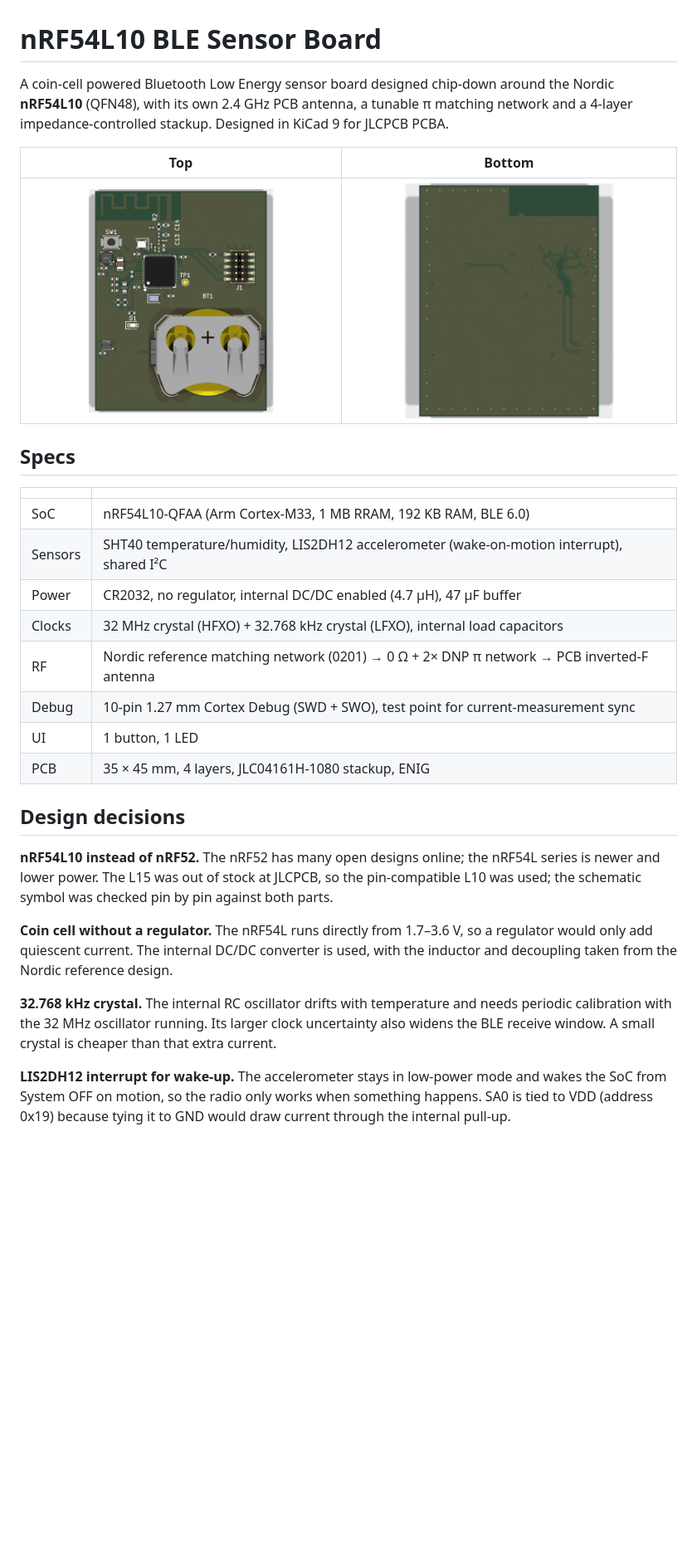
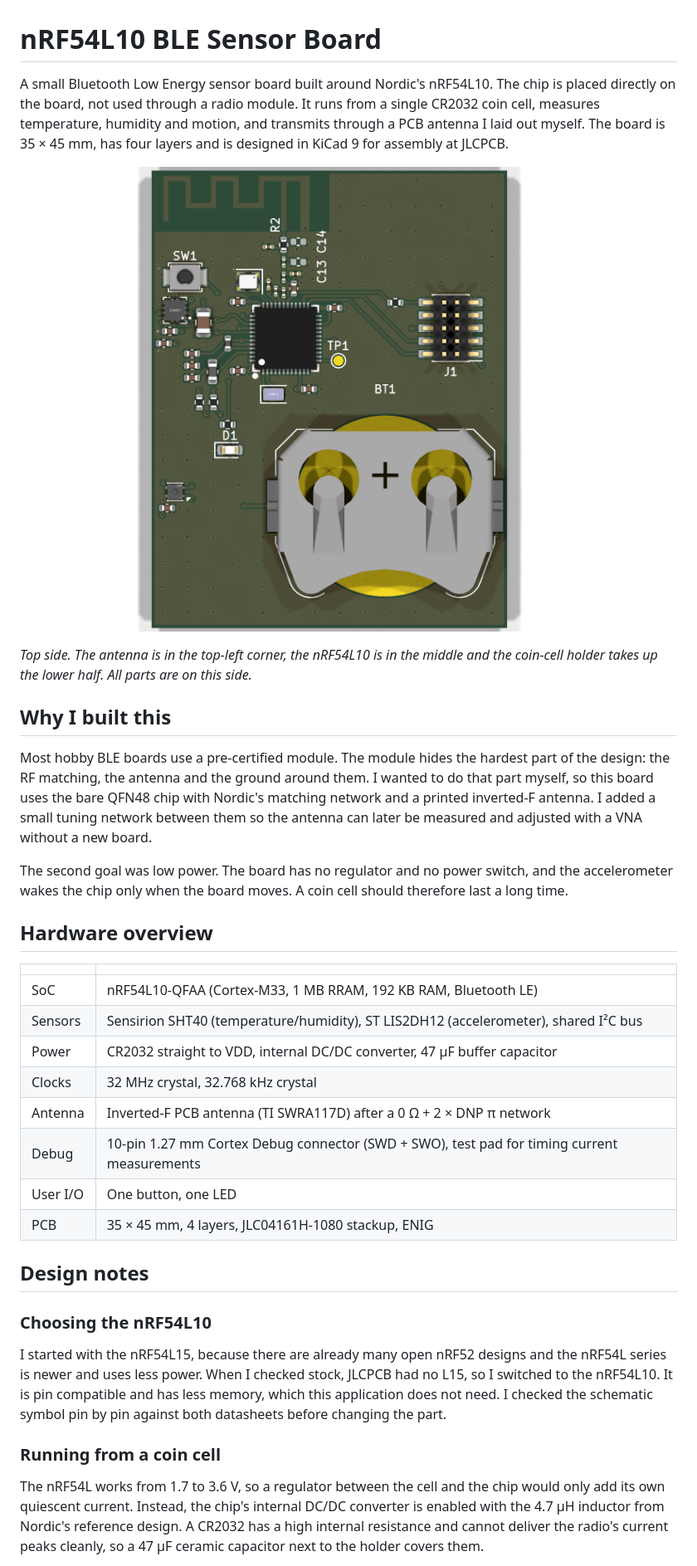
Before and after one commit to Kubranur-code/nrf54-ble-sensor, a Markdown page: README.md, the part around one of its changes. Shown at 83% size. Rendered like a GitHub page; pictures changed too: docs/img/render-bottom.png, docs/img/render-top.png; blank space fills up the shorter version.

Commit message:
Chamfer remaining 90-degree trace corners, rewrite README

```diff
--- a/README.md
+++ b/README.md
@@ -1,32 +1,37 @@
 # nRF54L10 BLE Sensor Board
 
-A coin-cell powered Bluetooth Low Energy sensor board designed chip-down around the Nordic **nRF54L10** (QFN48), with its own 2.4 GHz PCB antenna, a tunable π matching network and a 4-layer impedance-controlled stackup. Designed in KiCad 9 for JLCPCB PCBA.
+A small Bluetooth Low Energy sensor board built around Nordic's nRF54L10. The chip is placed directly on the board, not used through a radio module. It runs from a single CR2032 coin cell, measures temperature, humidity and motion, and transmits through a PCB antenna I laid out myself. The board is 35 × 45 mm, has four layers and is designed in KiCad 9 for assembly at JLCPCB.
 
-<!-- docs/img/render-top.png and render-bottom.png are generated by scripts/export.sh -->
-| Top | Bottom |
-|---|---|
-| ![top](docs/img/render-top.png) | ![bottom](docs/img/render-bottom.png) |
+![Top view of the board](docs/img/render-top.png)
 
-## Specs
+*Top side. The antenna is in the top-left corner, the nRF54L10 is in the middle and the coin-cell holder takes up the lower half. All parts are on this side.*
+
+## Why I built this
+
+Most hobby BLE boards use a pre-certified module. The module hides the hardest part of the design: the RF matching, the antenna and the ground around them. I wanted to do that part myself, so this board uses the bare QFN48 chip with Nordic's matching network and a printed inverted-F antenna. I added a small tuning network between them so the antenna can later be measured and adjusted with a VNA without a new board.
+
+The second goal was low power. The board has no regulator and no power switch, and the accelerometer wakes the chip only when the board moves. A coin cell should therefore last a long time.
+
+## Hardware overview
 
 | | |
 |---|---|
-| SoC | nRF54L10-QFAA (Arm Cortex-M33, 1 MB RRAM, 192 KB RAM, BLE 6.0) |
-| Sensors | SHT40 temperature/humidity, LIS2DH12 accelerometer (wake-on-motion interrupt), shared I²C |
-| Power | CR2032, no regulator, internal DC/DC enabled (4.7 µH), 47 µF buffer |
-| Clocks | 32 MHz crystal (HFXO) + 32.768 kHz crystal (LFXO), internal load capacitors |
-| RF | Nordic reference matching network (0201) → 0 Ω + 2× DNP π network → PCB inverted-F antenna |
-| Debug | 10-pin 1.27 mm Cortex Debug (SWD + SWO), test point for current-measurement sync |
-| UI | 1 button, 1 LED |
+| SoC | nRF54L10-QFAA (Cortex-M33, 1 MB RRAM, 192 KB RAM, Bluetooth LE) |
+| Sensors | Sensirion SHT40 (temperature/humidity), ST LIS2DH12 (accelerometer), shared I²C bus |
+| Power | CR2032 straight to VDD, internal DC/DC converter, 47 µF buffer capacitor |
+| Clocks | 32 MHz crystal, 32.768 kHz crystal |
+| Antenna | Inverted-F PCB antenna (TI SWRA117D) after a 0 Ω + 2 × DNP π network |
+| Debug | 10-pin 1.27 mm Cortex Debug connector (SWD + SWO), test pad for timing current measurements |
+| User I/O | One button, one LED |
 | PCB | 35 × 45 mm, 4 layers, JLC04161H-1080 stackup, ENIG |
 
-## Design decisions
+## Design notes
 
-**nRF54L10 instead of nRF52.** The nRF52 has many open designs online; the nRF54L series is newer and lower power. The L15 was out of stock at JLCPCB, so the pin-compatible L10 was used; the schematic symbol was checked pin by pin against both parts.
+### Choosing the nRF54L10
 
-**Coin cell without a regulator.** The nRF54L runs directly from 1.7–3.6 V, so a regulator would only add quiescent current. The internal DC/DC converter is used, with the inductor and decoupling taken from the Nordic reference design.
+I started with the nRF54L15, because there are already many open nRF52 designs and the nRF54L series is newer and uses less power. When I checked stock, JLCPCB had no L15, so I switched to the nRF54L10. It is pin compatible and has less memory, which this application does not need. I checked the schematic symbol pin by pin against both datasheets before changing the part.
 
-**32.768 kHz crystal.** The internal RC oscillator drifts with temperature and needs periodic calibration with the 32 MHz oscillator running. Its larger clock uncertainty also widens the BLE receive window. A small crystal is cheaper than that extra current.
+### Running from a coin cell
 
-**LIS2DH12 interrupt for wake-up.** The accelerometer stays in low-power mode and wakes the SoC from System OFF on motion, so the radio only works when something happens. SA0 is tied to VDD (address 0x19) because tying it to GND would draw current through the internal pull-up.
+The nRF54L works from 1.7 to 3.6 V, so a regulator between the cell and the chip would only add its own quiescent current. Instead, the chip's internal DC/DC converter is enabled with the 4.7 µH inductor from Nordic's reference design. A CR2032 has a high internal resistance and cannot deliver the radio's current peaks cleanly, so a 47 µF ceramic capacitor next to the holder covers them.
 
```
Also changed, not shown: other parts of README.md (+45 -32 lines), 5 other files.
